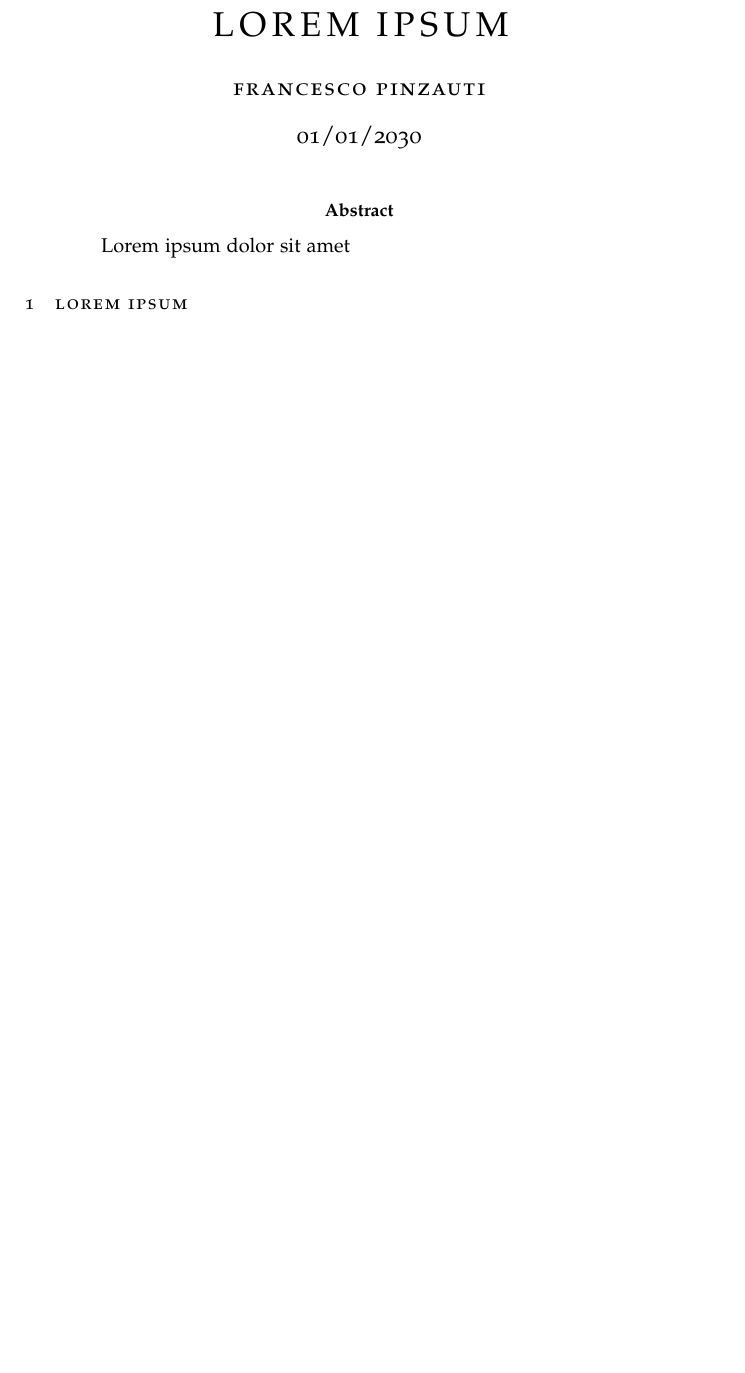
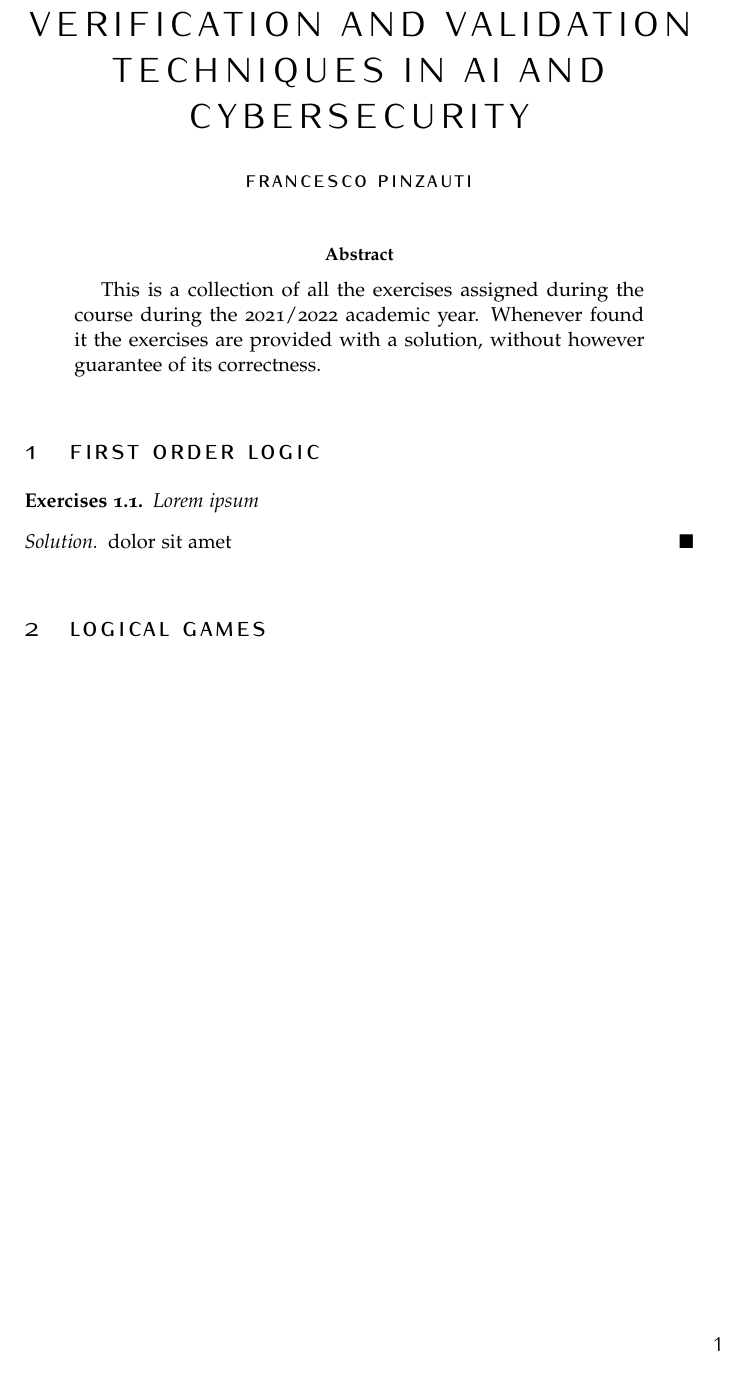
Before and after one commit to Pinzauti/verification-and-validation-techniques-in-ai-and-cybersecurity, a LaTeX paper (src/main.tex, which reads src/FrontBack/Abstract.tex, src/FrontBack/TitlePage.tex, src/Sections/Section1.tex): part of the page, cut at the place of the change, the shorter picture padded with empty space. Compiled offline with pdfLaTeX.

Commit message:
feat: initial enviroment

```diff
--- a/src/FrontBack/Abstract.tex
+++ b/src/FrontBack/Abstract.tex
@@ -1,4 +1,4 @@
 \begin{abstract}
     \normalsize
-   Lorem ipsum dolor sit amet
+   This is a collection of all the exercises assigned during the course during the 2021/2022 academic year. Whenever found it the exercises are provided with a solution, without however guarantee of its correctness.
   \end{abstract}
--- a/src/FrontBack/TitlePage.tex
+++ b/src/FrontBack/TitlePage.tex
@@ -1,5 +1,5 @@
-\title{\rmfamily\normalfont\spacedallcaps{Lorem Ipsum}}
+\title{\rmfamily\normalfont\spacedallcaps{Verification and Validation Techniques in AI and Cybersecurity}}
 \author{\spacedlowsmallcaps{Francesco Pinzauti}}
-\date{01/01/2030}
+\date{}
 
 \maketitle
--- a/src/Sections/Section1.tex
+++ b/src/Sections/Section1.tex
@@ -1 +1,7 @@
-\section{Lorem ipsum}
+\section{First order logic}
+\begin{exercises}
+\text{Lorem ipsum}
+\end{exercises}
+\begin{solution}
+\text{dolor sit amet}
+\end{solution}
--- /dev/null
+++ b/src/Sections/Section2.tex
@@ -0,0 +1 @@
+\section{Logical games}
--- a/src/config.tex
+++ b/src/config.tex
@@ -1,4 +1,4 @@
-\PassOptionsToPackage{nochapters, eulermath}{classicthesis}
+\PassOptionsToPackage{nochapters, eulermath, style=arsclassica}{classicthesis}
 
 \PassOptionsToPackage{backend=biber, style=alphabetic}{biblatex}
 \usepackage{biblatex}
@@ -16 +15,5 @@
 
+\newenvironment{solution}
+  {\renewcommand\qedsymbol{$\blacksquare$}\begin{proof}[Solution]}
+  {\end{proof}}
+
--- a/src/main.tex
+++ b/src/main.tex
@@ -7,4 +7,5 @@
 \input{FrontBack/Abstract}
 
 \input{Sections/Section1}
+\input{Sections/Section2}
 
```
Also changed, not shown: src/config.tex (9 more changed lines), src/main.tex (4 more changed lines).
